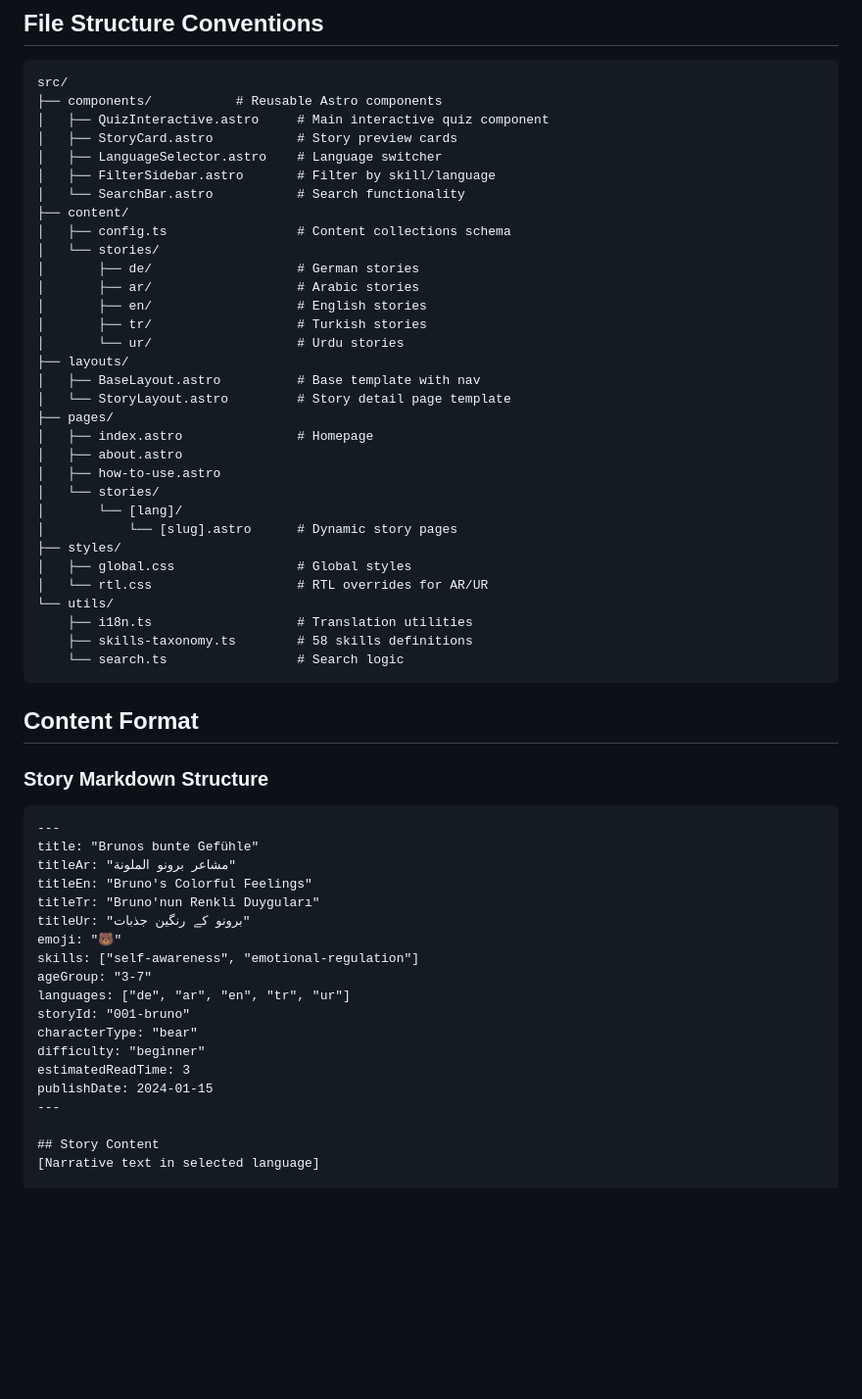
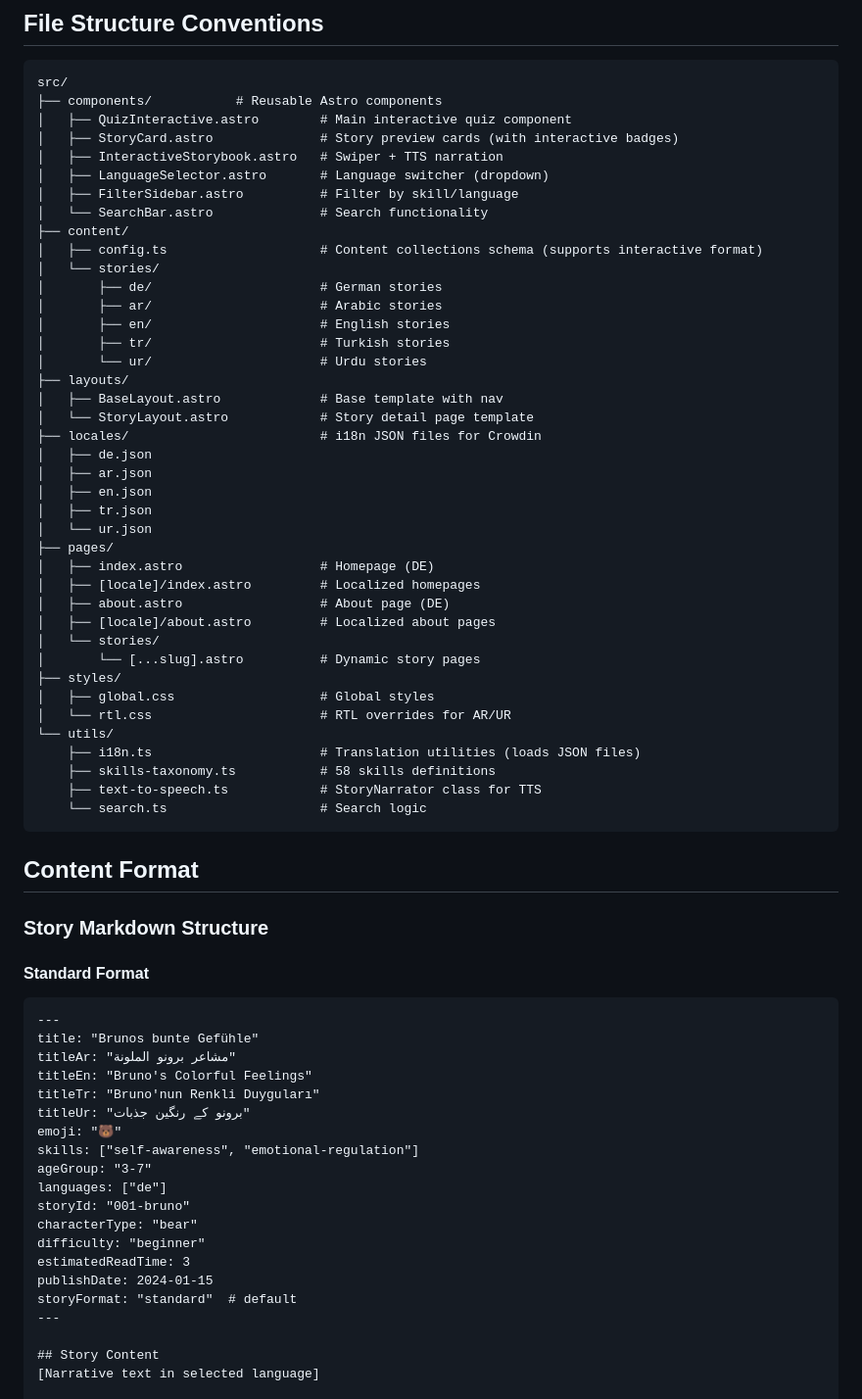
Before and after one commit to ahashem/lernen-mit-geschichten, a Markdown page: CLAUDE.md, the part around the change printed below. Shown: that part at 98% size. Drawn GitHub-style; blank space fills up the shorter version.

Commit message:
docs: update CLAUDE.md with recent progress and interactive features

````diff
--- a/CLAUDE.md
+++ b/CLAUDE.md
@@ -54,41 +54,51 @@ This is a multilingual, non-profit educational microwebsite teaching children (a
 ```
 src/
 ├── components/           # Reusable Astro components
-│   ├── QuizInteractive.astro     # Main interactive quiz component
-│   ├── StoryCard.astro           # Story preview cards
-│   ├── LanguageSelector.astro    # Language switcher
-│   ├── FilterSidebar.astro       # Filter by skill/language
-│   └── SearchBar.astro           # Search functionality
+│   ├── QuizInteractive.astro        # Main interactive quiz component
+│   ├── StoryCard.astro              # Story preview cards (with interactive badges)
+│   ├── InteractiveStorybook.astro   # Swiper + TTS narration
+│   ├── LanguageSelector.astro       # Language switcher (dropdown)
+│   ├── FilterSidebar.astro          # Filter by skill/language
+│   └── SearchBar.astro              # Search functionality
 ├── content/
-│   ├── config.ts                 # Content collections schema
+│   ├── config.ts                    # Content collections schema (supports interactive format)
 │   └── stories/
-│       ├── de/                   # German stories
-│       ├── ar/                   # Arabic stories
-│       ├── en/                   # English stories
-│       ├── tr/                   # Turkish stories
-│       └── ur/                   # Urdu stories
+│       ├── de/                      # German stories
+│       ├── ar/                      # Arabic stories
+│       ├── en/                      # English stories
+│       ├── tr/                      # Turkish stories
+│       └── ur/                      # Urdu stories
 ├── layouts/
-│   ├── BaseLayout.astro          # Base template with nav
-│   └── StoryLayout.astro         # Story detail page template
+│   ├── BaseLayout.astro             # Base template with nav
+│   └── StoryLayout.astro            # Story detail page template
+├── locales/                         # i18n JSON files for Crowdin
+│   ├── de.json
+│   ├── ar.json
+│   ├── en.json
+│   ├── tr.json
+│   └── ur.json
 ├── pages/
-│   ├── index.astro               # Homepage
-│   ├── about.astro
-│   ├── how-to-use.astro
+│   ├── index.astro                  # Homepage (DE)
+│   ├── [locale]/index.astro         # Localized homepages
+│   ├── about.astro                  # About page (DE)
+│   ├── [locale]/about.astro         # Localized about pages
 │   └── stories/
-│       └── [lang]/
-│           └── [slug].astro      # Dynamic story pages
+│       └── [...slug].astro          # Dynamic story pages
 ├── styles/
-│   ├── global.css                # Global styles
-│   └── rtl.css                   # RTL overrides for AR/UR
+│   ├── global.css                   # Global styles
+│   └── rtl.css                      # RTL overrides for AR/UR
 └── utils/
-    ├── i18n.ts                   # Translation utilities
-    ├── skills-taxonomy.ts        # 58 skills definitions
-    └── search.ts                 # Search logic
+    ├── i18n.ts                      # Translation utilities (loads JSON files)
+    ├── skills-taxonomy.ts           # 58 skills definitions
+    ├── text-to-speech.ts            # StoryNarrator class for TTS
+    └── search.ts                    # Search logic
 ```
 
 ## Content Format
 
 ### Story Markdown Structure
+
+#### Standard Format
 ```markdown
 ---
 title: "Brunos bunte Gefühle"
@@ -99,12 +109,13 @@ titleUr: "برونو کے رنگین جذبات"
 emoji: "🐻"
 skills: ["self-awareness", "emotional-regulation"]
 ageGroup: "3-7"
-languages: ["de", "ar", "en", "tr", "ur"]
+languages: ["de"]
 storyId: "001-bruno"
 characterType: "bear"
 difficulty: "beginner"
 estimatedReadTime: 3
 publishDate: 2024-01-15
+storyFormat: "standard"  # default
 ---
 
 ## Story Content
````
Also changed, not shown: other parts of CLAUDE.md (+41 -4 lines).
